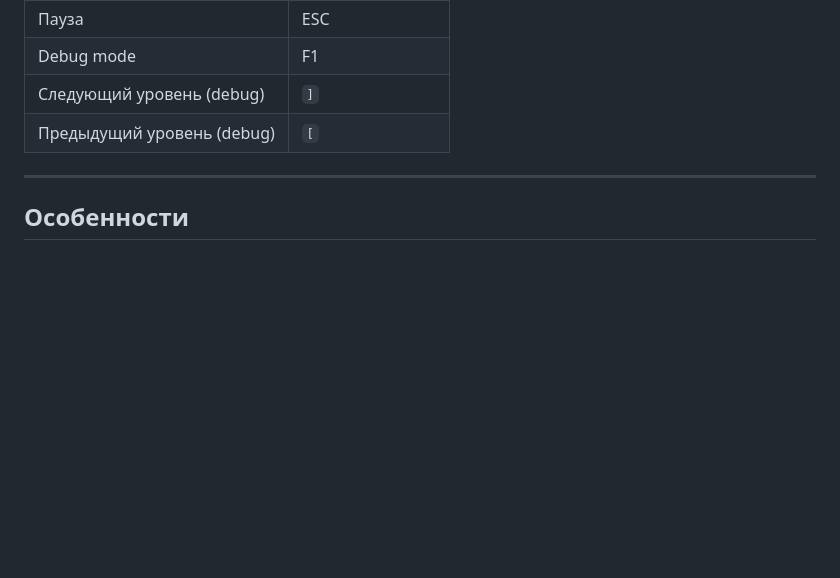
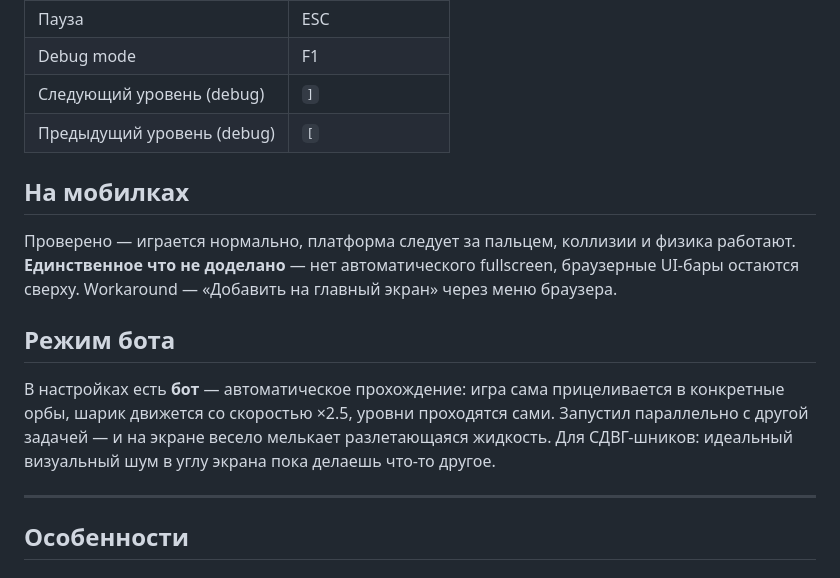
Before and after one commit to andromanpro/orb-arkanoid, a Markdown page: README.md, the part around the change. Drawn GitHub-style; blank space fills up the shorter version.

Commit message:
docs: add 'Mobile' section + 'Bot mode' section
- Mobile: tested, playable, only known limitation is no auto-fullscreen
  (browser UI bars stay visible) — workaround via 'Add to home screen'
- Bot mode: autoplay works great as ADHD-friendly background visual noise
  while doing something else in parallel

```diff
--- a/README.md
+++ b/README.md
@@ -41,6 +41,14 @@ npx serve -p 5173 .
 | Debug mode | F1 |
 | Следующий уровень (debug) | `]` |
 | Предыдущий уровень (debug) | `[` |
+
+## На мобилках
+
+Проверено — играется нормально, платформа следует за пальцем, коллизии и физика работают. **Единственное что не доделано** — нет автоматического fullscreen, браузерные UI-бары остаются сверху. Workaround — «Добавить на главный экран» через меню браузера.
+
+## Режим бота
+
+В настройках есть **бот** — автоматическое прохождение: игра сама прицеливается в конкретные орбы, шарик движется со скоростью ×2.5, уровни проходятся сами. Запустил параллельно с другой задачей — и на экране весело мелькает разлетающаяся жидкость. Для СДВГ-шников: идеальный визуальный шум в углу экрана пока делаешь что-то другое.
 
 ---
 
```
